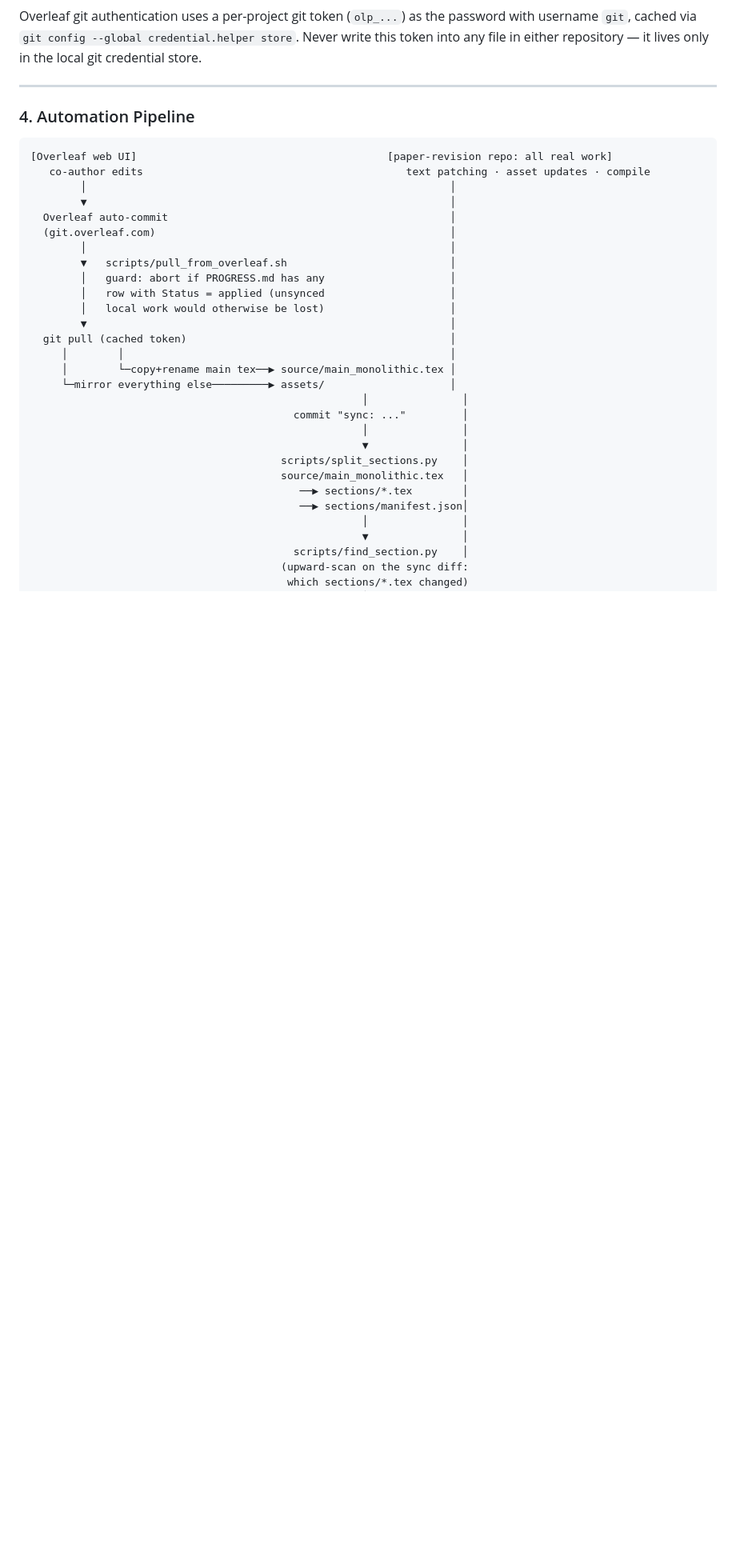
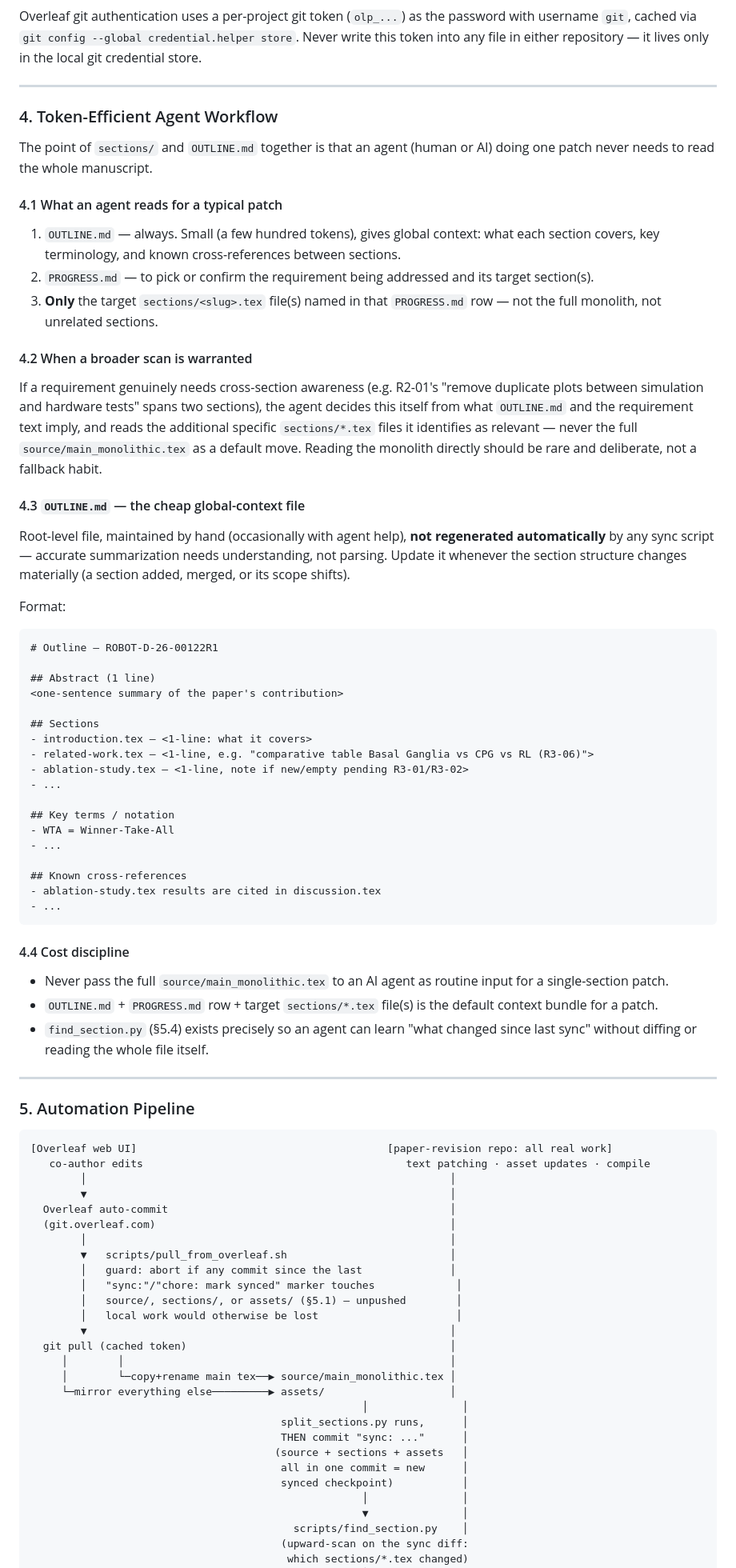
Before and after one commit to Deivs117/paper-revision, a Markdown page: README.md, the part around one of its changes. Shown at 80% size. GitHub-like rendering; blank space fills up the shorter version.

Commit message:
docs: content-based pull guard, byte-exact split/reassemble, OUTLINE.md for token efficiency

````diff
--- a/README.md
+++ b/README.md
@@ -79,7 +82,53 @@ Overleaf git authentication uses a per-project git token (`olp_...`) as the pass
 
 ---
 
-### 4. Automation Pipeline
+### 4. Token-Efficient Agent Workflow
+
+The point of `sections/` and `OUTLINE.md` together is that an agent (human or AI) doing one patch never needs to read the whole manuscript.
+
+#### 4.1 What an agent reads for a typical patch
+1. `OUTLINE.md` — always. Small (a few hundred tokens), gives global context: what each section covers, key terminology, and known cross-references between sections.
+2. `PROGRESS.md` — to pick or confirm the requirement being addressed and its target section(s).
+3. **Only** the target `sections/<slug>.tex` file(s) named in that `PROGRESS.md` row — not the full monolith, not unrelated sections.
+
+#### 4.2 When a broader scan is warranted
+If a requirement genuinely needs cross-section awareness (e.g. R2-01's "remove duplicate plots between simulation and hardware tests" spans two sections), the agent decides this itself from what `OUTLINE.md` and the requirement text imply, and reads the additional specific `sections/*.tex` files it identifies as relevant — never the full `source/main_monolithic.tex` as a default move. Reading the monolith directly should be rare and deliberate, not a fallback habit.
+
+#### 4.3 `OUTLINE.md` — the cheap global-context file
+
+Root-level file, maintained by hand (occasionally with agent help), **not regenerated automatically** by any sync script — accurate summarization needs understanding, not parsing. Update it whenever the section structure changes materially (a section added, merged, or its scope shifts).
+
+Format:
+
+```markdown
+# Outline — ROBOT-D-26-00122R1
+
+## Abstract (1 line)
+<one-sentence summary of the paper's contribution>
+
+## Sections
+- introduction.tex — <1-line: what it covers>
+- related-work.tex — <1-line, e.g. "comparative table Basal Ganglia vs CPG vs RL (R3-06)">
+- ablation-study.tex — <1-line, note if new/empty pending R3-01/R3-02>
+- ...
+
+## Key terms / notation
+- WTA = Winner-Take-All
+- ...
+
+## Known cross-references
+- ablation-study.tex results are cited in discussion.tex
+- ...
+```
+
+#### 4.4 Cost discipline
+- Never pass the full `source/main_monolithic.tex` to an AI agent as routine input for a single-section patch.
+- `OUTLINE.md` + `PROGRESS.md` row + target `sections/*.tex` file(s) is the default context bundle for a patch.
+- `find_section.py` (§5.4) exists precisely so an agent can learn "what changed since last sync" without diffing or reading the whole file itself.
+
+---
+
+### 5. Automation Pipeline
 
 ```
 [Overleaf web UI]                                        [paper-revision repo: all real work]
@@ -90,22 +139,21 @@ Overleaf git authentication uses a per-project git token (`olp_...`) as the pass
   (git.overleaf.com)                                               │
         │                                                          │
         ▼   scripts/pull_from_overleaf.sh                          │
-        │   guard: abort if PROGRESS.md has any                    │
-        │   row with Status = applied (unsynced                    │
-        │   local work would otherwise be lost)                    │
+        │   guard: abort if any commit since the last              │
+        │   "sync:"/"chore: mark synced" marker touches             │
+        │   source/, sections/, or assets/ (§5.1) — unpushed        │
+        │   local work would otherwise be lost                      │
         ▼                                                          │
   git pull (cached token)                                          │
      │        │                                                    │
      │        └─copy+rename main tex──▶ source/main_monolithic.tex │
      └─mirror everything else─────────▶ assets/                    │
                                                      │               │
-                                          commit "sync: ..."         │
-                                                     │               │
-                                                     ▼               │
-                                        scripts/split_sections.py    │
-                                        source/main_monolithic.tex   │
-                                           ──▶ sections/*.tex        │
-                                           ──▶ sections/manifest.json│
+                                        split_sections.py runs,      │
+                                        THEN commit "sync: ..."      │
+                                       (source + sections + assets   │
+                                        all in one commit = new      │
+                                        synced checkpoint)           │
                                                      │               │
                                                      ▼               │
                                           scripts/find_section.py    │
````
Also changed, not shown: other parts of README.md (+66 -53 lines), CLAUDE.md (+35 -20 lines).
